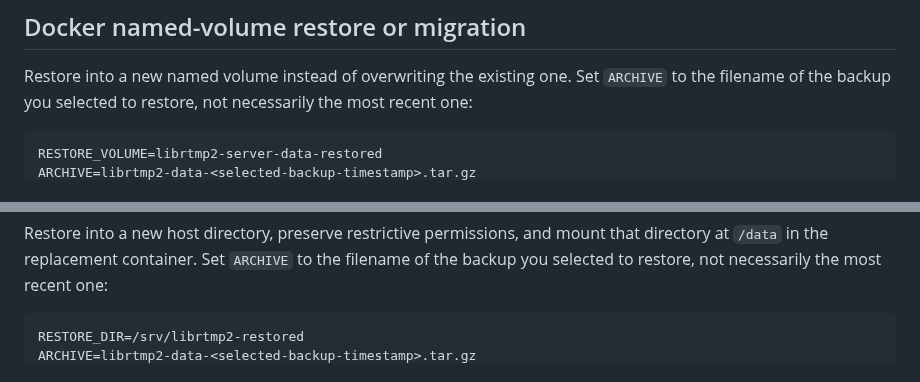
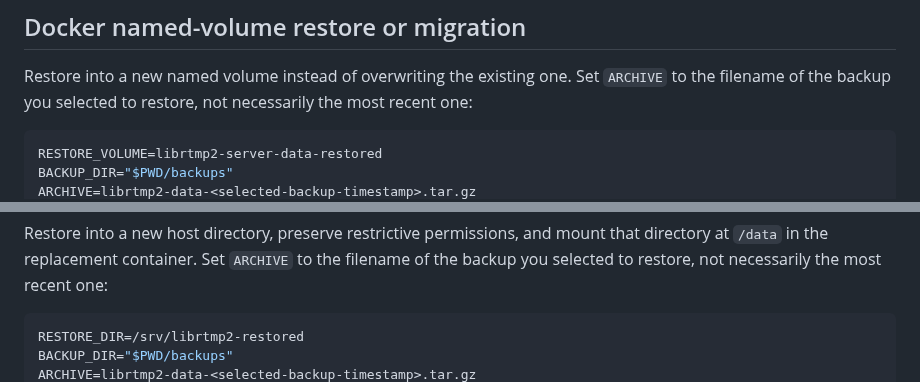
Before and after one commit to OpenRTMP/librtmp2-server, a Markdown page: docs/operations.md, 2 parts joined by grey strips. GitHub-like rendering.

````diff
--- a/docs/operations.md
+++ b/docs/operations.md
@@ -163,4 +163,5 @@ necessarily the most recent one:
 
 ```bash
 RESTORE_VOLUME=librtmp2-server-data-restored
+BACKUP_DIR="$PWD/backups"
 ARCHIVE=librtmp2-data-<selected-backup-timestamp>.tar.gz
@@ -230,4 +232,5 @@ recent one:
 
 ```bash
 RESTORE_DIR=/srv/librtmp2-restored
+BACKUP_DIR="$PWD/backups"
 ARCHIVE=librtmp2-data-<selected-backup-timestamp>.tar.gz
````
Also changed, not shown: other parts of docs/operations.md (+2 -0 lines).
